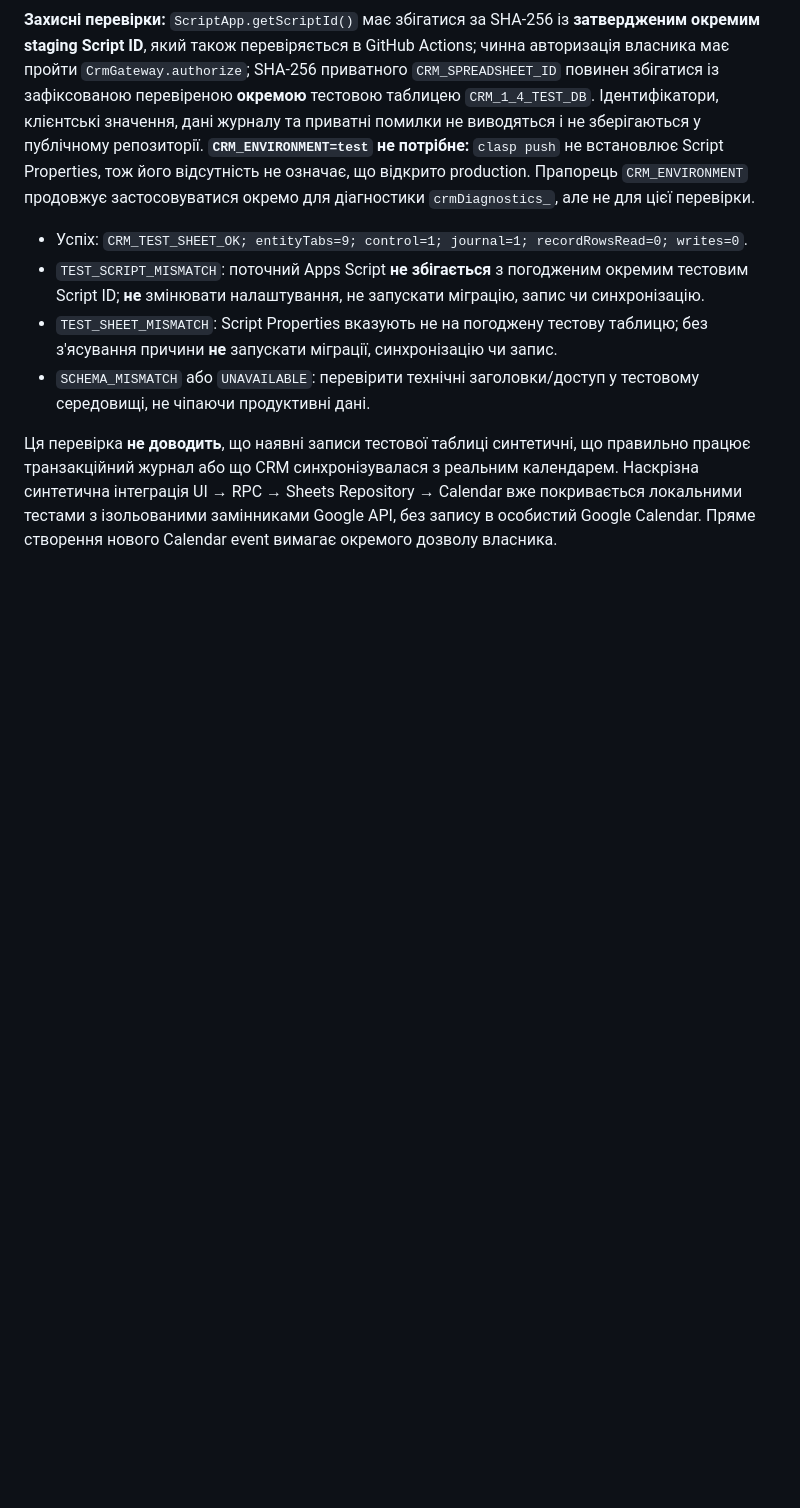
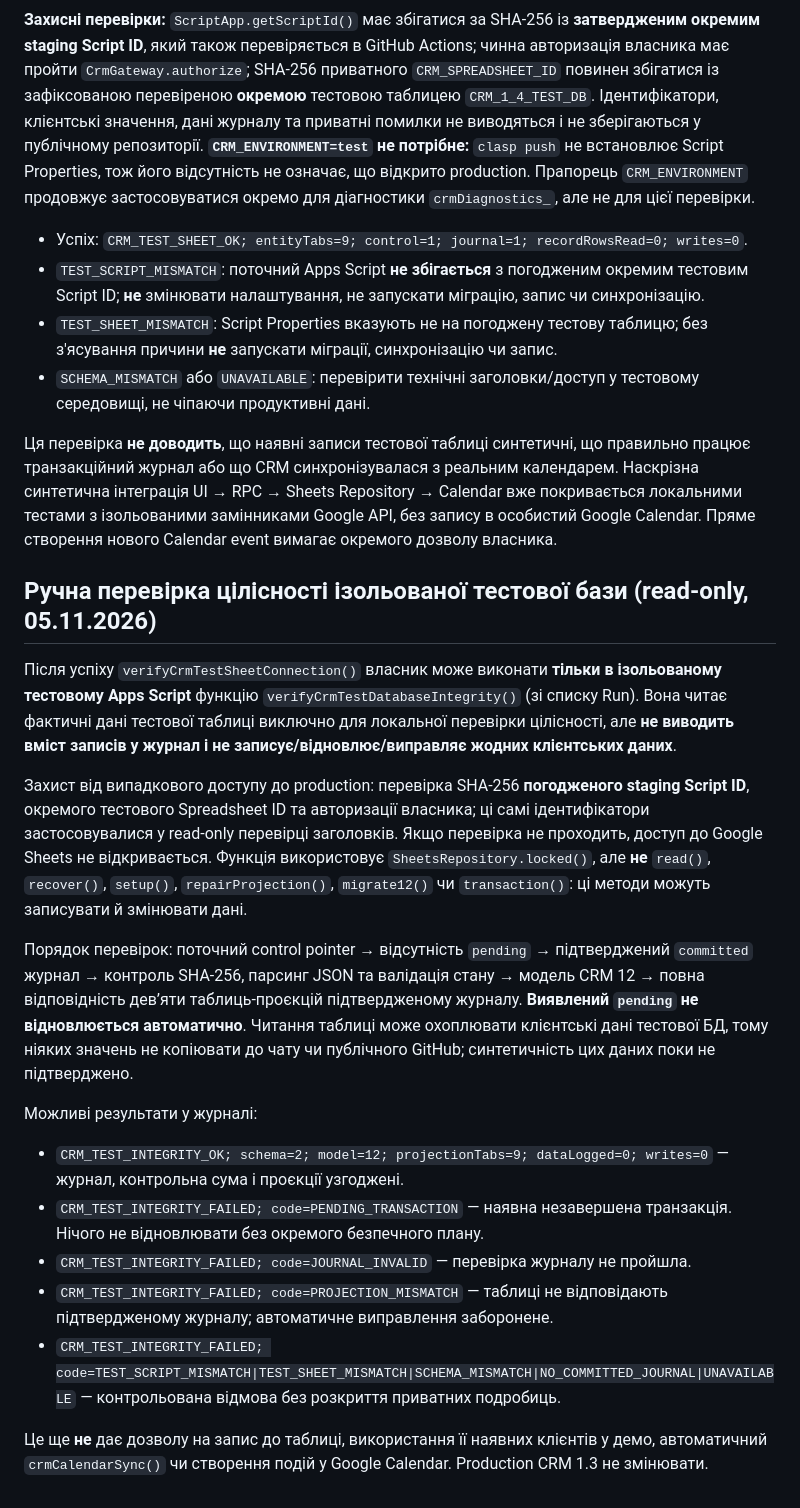
Before and after one commit to Prool-bot/grant-consulting-crm, a Markdown page: docs/V1_4_AUTODEPLOY.md, the part around the change. Rendered like a GitHub page; blank space fills up the shorter version.

Commit message:
docs: define read-only CRM test journal and projection integrity acceptance

```diff
--- a/docs/V1_4_AUTODEPLOY.md
+++ b/docs/V1_4_AUTODEPLOY.md
@@ -88,3 +88,21 @@ GitHub → репозиторій CRM → **Settings → Environments → New en
 - `SCHEMA_MISMATCH` або `UNAVAILABLE`: перевірити технічні заголовки/доступ у тестовому середовищі, не чіпаючи продуктивні дані.
 
 Ця перевірка **не доводить**, що наявні записи тестової таблиці синтетичні, що правильно працює транзакційний журнал або що CRM синхронізувалася з реальним календарем. Наскрізна синтетична інтеграція UI → RPC → Sheets Repository → Calendar вже покривається локальними тестами з ізольованими замінниками Google API, без запису в особистий Google Calendar. Пряме створення нового Calendar event вимагає окремого дозволу власника.
+
+
+## Ручна перевірка цілісності ізольованої тестової бази (read-only, 05.11.2026)
+
+Після успіху `verifyCrmTestSheetConnection()` власник може виконати **тільки в ізольованому тестовому Apps Script** функцію `verifyCrmTestDatabaseIntegrity()` (зі списку Run). Вона читає фактичні дані тестової таблиці виключно для локальної перевірки цілісності, але **не виводить вміст записів у журнал і не записує/відновлює/виправляє жодних клієнтських даних**.
+
+Захист від випадкового доступу до production: перевірка SHA-256 **погодженого staging Script ID**, окремого тестового Spreadsheet ID та авторизації власника; ці самі ідентифікатори застосовувалися у read-only перевірці заголовків. Якщо перевірка не проходить, доступ до Google Sheets не відкривається. Функція використовує `SheetsRepository.locked()`, але **не** `read()`, `recover()`, `setup()`, `repairProjection()`, `migrate12()` чи `transaction()`: ці методи можуть записувати й змінювати дані.
+
+Порядок перевірок: поточний control pointer → відсутність `pending` → підтверджений `committed` журнал → контроль SHA-256, парсинг JSON та валідація стану → модель CRM 12 → повна відповідність дев’яти таблиць-проєкцій підтвердженому журналу. **Виявлений `pending` не відновлюється автоматично**. Читання таблиці може охоплювати клієнтські дані тестової БД, тому ніяких значень не копіювати до чату чи публічного GitHub; синтетичність цих даних поки не підтверджено.
+
+Можливі результати у журналі:
+- `CRM_TEST_INTEGRITY_OK; schema=2; model=12; projectionTabs=9; dataLogged=0; writes=0` — журнал, контрольна сума і проєкції узгоджені.
+- `CRM_TEST_INTEGRITY_FAILED; code=PENDING_TRANSACTION` — наявна незавершена транзакція. Нічого не відновлювати без окремого безпечного плану.
+- `CRM_TEST_INTEGRITY_FAILED; code=JOURNAL_INVALID` — перевірка журналу не пройшла.
+- `CRM_TEST_INTEGRITY_FAILED; code=PROJECTION_MISMATCH` — таблиці не відповідають підтвердженому журналу; автоматичне виправлення заборонене.
+- `CRM_TEST_INTEGRITY_FAILED; code=TEST_SCRIPT_MISMATCH|TEST_SHEET_MISMATCH|SCHEMA_MISMATCH|NO_COMMITTED_JOURNAL|UNAVAILABLE` — контрольована відмова без розкриття приватних подробиць.
+
+Це ще **не** дає дозволу на запис до таблиці, використання її наявних клієнтів у демо, автоматичний `crmCalendarSync()` чи створення подій у Google Calendar. Production CRM 1.3 не змінювати.
```
